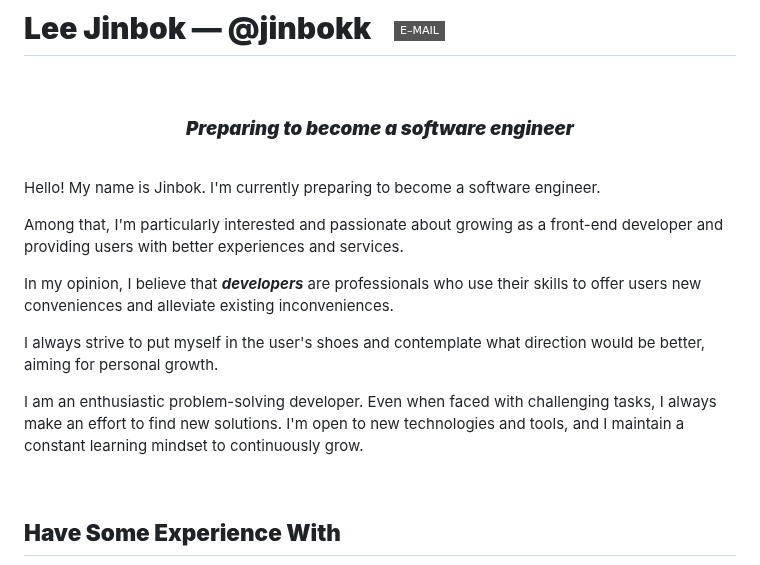
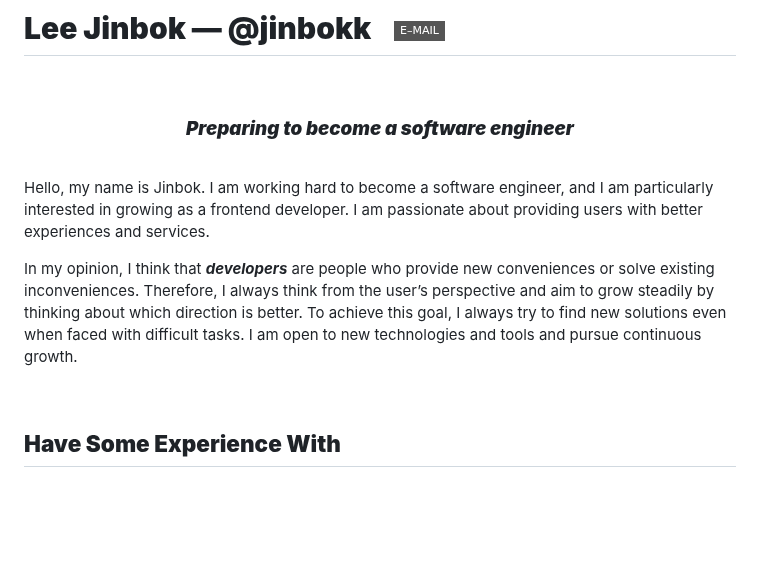
Before and after one commit to jinbokk/jinbokk, a Markdown page: README.md, the part around the change. Rendered like a GitHub page; badges without logos; blank space fills up the shorter version.

```diff
--- a/README.md
+++ b/README.md
@@ -3,15 +3,9 @@
 <br>
 <h3 align="center"><em><strong>Preparing to become a software engineer</strong></em></h3>
 <br>
-<p>Hello! My name is Jinbok. I'm currently preparing to become a software engineer.</p>
+<p>Hello, my name is Jinbok. I am working hard to become a software engineer, and I am particularly interested in growing as a frontend developer. I am passionate about providing users with better experiences and services. </p>
 
-<p>Among that, I'm particularly interested and passionate about growing as a front-end developer and providing users with better experiences and services.</p>
-
-<p>In my opinion, I believe that <em><strong>developers</strong></em> are professionals who use their skills to offer users new conveniences and alleviate existing inconveniences.</p>
-
-<p>I always strive to put myself in the user's shoes and contemplate what direction would be better, aiming for personal growth.</p>
-
-<p>I am an enthusiastic problem-solving developer. Even when faced with challenging tasks, I always make an effort to find new solutions. I'm open to new technologies and tools, and I maintain a constant learning mindset to continuously grow.</p>
+<p>In my opinion, I think that <strong><em>developers</em></strong> are people who provide new conveniences or solve existing inconveniences. Therefore, I always think from the user’s perspective and aim to grow steadily by thinking about which direction is better. To achieve this goal, I always try to find new solutions even when faced with difficult tasks. I am open to new technologies and tools and pursue continuous growth.</p>
 
 <br/>
 
```
